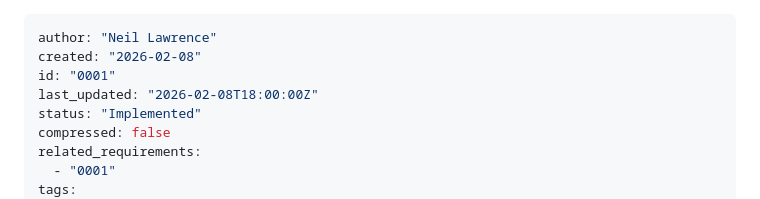
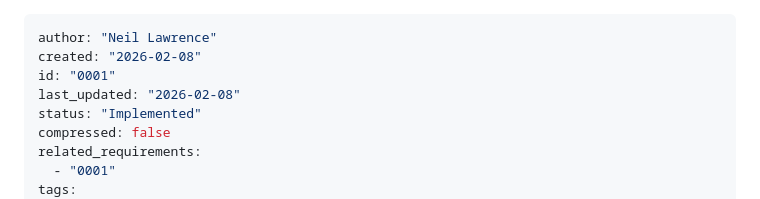
Before and after one commit to lawrennd/spectral, a Markdown page: cip/cip0001.md, the part around the change. GitHub-like rendering.

Commit message:
Fix CIP-0001 date format for VibeSafe validation
Changed last_updated from ISO 8601 to YYYY-MM-DD format.
VibeSafe validation now passes ✓

```diff
--- a/cip/cip0001.md
+++ b/cip/cip0001.md
@@ -2,7 +2,7 @@
 author: "Neil Lawrence"
 created: "2026-02-08"
 id: "0001"
-last_updated: "2026-02-08T18:00:00Z"
+last_updated: "2026-02-08"
 status: "Implemented"
 compressed: false
 related_requirements:
```
